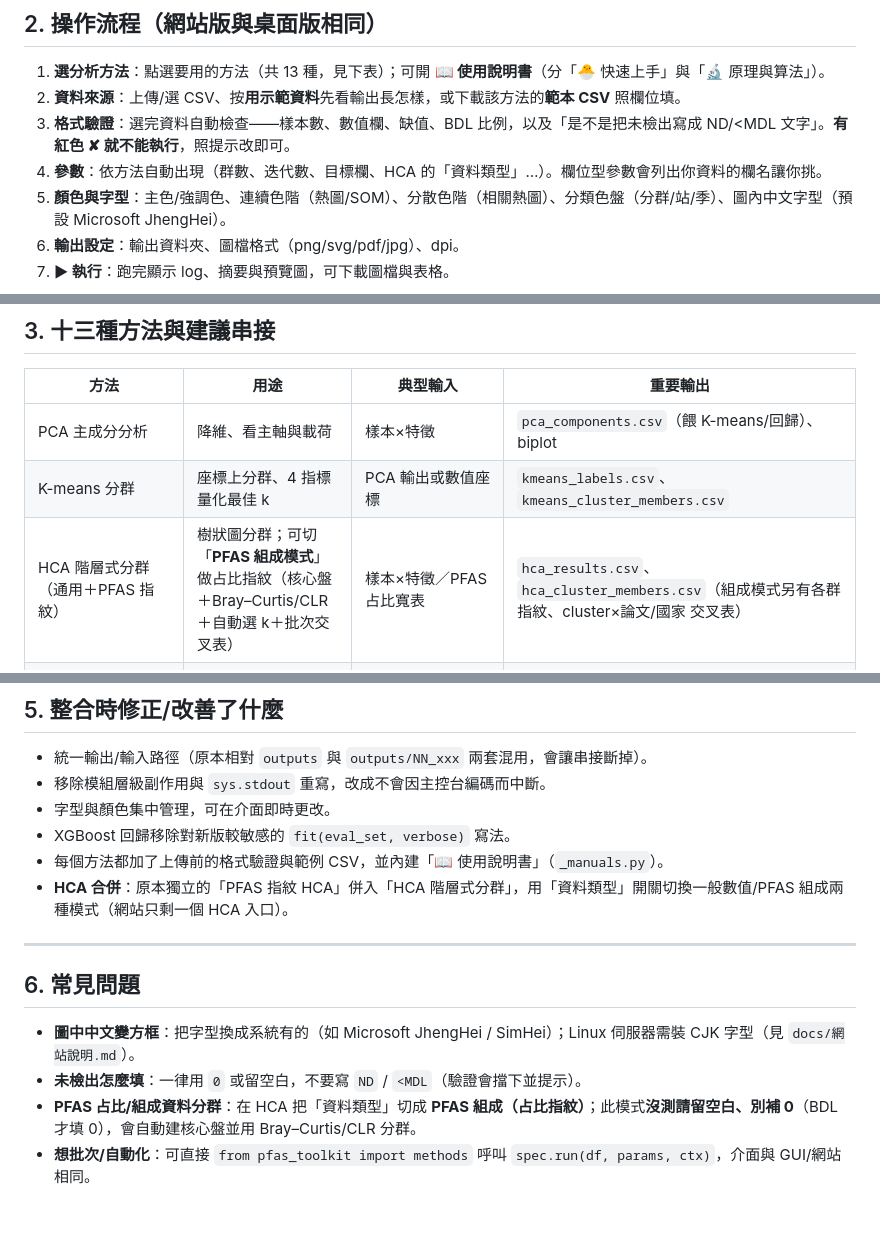
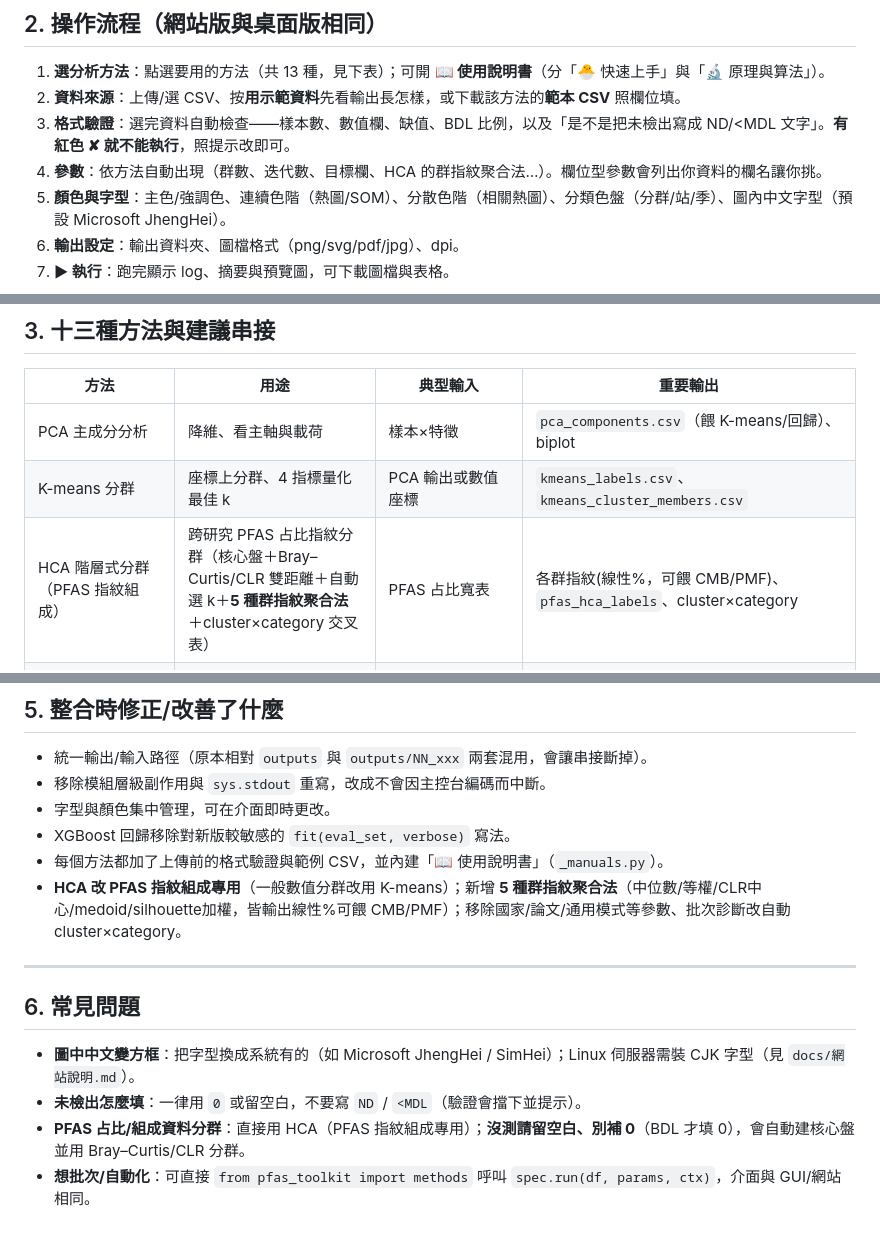
Before and after one commit to kolouis920312-lgtm/pfas-analysis, a Markdown page: docs/使用說明.md, 3 parts joined by grey strips. Drawn GitHub-style.

```diff
--- a/docs/使用說明.md
+++ b/docs/使用說明.md
@@ -36,7 +36,7 @@ python -m pfas_toolkit.selftest
 1. **選分析方法**：點選要用的方法（共 13 種，見下表）；可開 **📖 使用說明書**（分「🐣 快速上手」與「🔬 原理與算法」）。
 2. **資料來源**：上傳/選 CSV、按**用示範資料**先看輸出長怎樣，或下載該方法的**範本 CSV** 照欄位填。
 3. **格式驗證**：選完資料自動檢查——樣本數、數值欄、缺值、BDL 比例，以及「是不是把未檢出寫成 ND/<MDL 文字」。**有紅色 ✘ 就不能執行**，照提示改即可。
-4. **參數**：依方法自動出現（群數、迭代數、目標欄、HCA 的「資料類型」…）。欄位型參數會列出你資料的欄名讓你挑。
+4. **參數**：依方法自動出現（群數、迭代數、目標欄、HCA 的群指紋聚合法…）。欄位型參數會列出你資料的欄名讓你挑。
 5. **顏色與字型**：主色/強調色、連續色階（熱圖/SOM）、分散色階（相關熱圖）、分類色盤（分群/站/季）、圖內中文字型（預設 Microsoft JhengHei）。
 6. **輸出設定**：輸出資料夾、圖檔格式（png/svg/pdf/jpg）、dpi。
 7. **▶ 執行**：跑完顯示 log、摘要與預覽圖，可下載圖檔與表格。
@@ -52,7 +52,7 @@ python -m pfas_toolkit.selftest
 |------|------|----------|----------|
 | PCA 主成分分析 | 降維、看主軸與載荷 | 樣本×特徵 | `pca_components.csv`（餵 K-means/回歸）、biplot |
 | K-means 分群 | 座標上分群、4 指標量化最佳 k | PCA 輸出或數值座標 | `kmeans_labels.csv`、`kmeans_cluster_members.csv` |
-| HCA 階層式分群（通用＋PFAS 指紋） | 樹狀圖分群；可切「**PFAS 組成模式**」做占比指紋（核心盤＋Bray–Curtis/CLR＋自動選 k＋批次交叉表） | 樣本×特徵／PFAS 占比寬表 | `hca_results.csv`、`hca_cluster_members.csv`（組成模式另有各群指紋、cluster×論文/國家 交叉表） |
+| HCA 階層式分群（PFAS 指紋組成） | 跨研究 PFAS 占比指紋分群（核心盤＋Bray–Curtis/CLR 雙距離＋自動選 k＋**5 種群指紋聚合法**＋cluster×category 交叉表） | PFAS 占比寬表 | 各群指紋(線性%，可餵 CMB/PMF)、`pfas_hca_labels`、cluster×category |
 | SOM 指紋拓樸 | 指紋型態、站/季落點、站對站重疊 | CLR 後或原始濃度（含 site/season） | BMU、regime 地圖、`som_site_overlap.csv` |
 | 無母數統計 | 群差異/趨勢/相關（含 BH-FDR 校正） | 含 season/date 的寬表 | `group_tests`/`trend_tests`/`spearman_*` |
 | XGBoost 回歸 | 監督式回歸 + 重要度/SHAP | 特徵 + target | `xgb_metrics`/`predictions`/`model` |
@@ -172,7 +172,7 @@ PFAS 占比指紋分群可直接用 **HCA 的「PFAS 組成模式」**（或先
 - 字型與顏色集中管理，可在介面即時更改。
 - XGBoost 回歸移除對新版較敏感的 `fit(eval_set, verbose)` 寫法。
 - 每個方法都加了上傳前的格式驗證與範例 CSV，並內建「📖 使用說明書」（`_manuals.py`）。
-- **HCA 合併**：原本獨立的「PFAS 指紋 HCA」併入「HCA 階層式分群」，用「資料類型」開關切換一般數值/PFAS 組成兩種模式（網站只剩一個 HCA 入口）。
+- **HCA 改 PFAS 指紋組成專用**（一般數值分群改用 K-means）；新增 **5 種群指紋聚合法**（中位數/等權/CLR中心/medoid/silhouette加權，皆輸出線性%可餵 CMB/PMF）；移除國家/論文/通用模式等參數、批次診斷改自動 cluster×category。
 
 ---
 
@@ -180,5 +180,5 @@ PFAS 占比指紋分群可直接用 **HCA 的「PFAS 組成模式」**（或先
 
 - **圖中中文變方框**：把字型換成系統有的（如 Microsoft JhengHei / SimHei）；Linux 伺服器需裝 CJK 字型（見 `docs/網站說明.md`）。
 - **未檢出怎麼填**：一律用 `0` 或留空白，不要寫 `ND` / `<MDL`（驗證會擋下並提示）。
-- **PFAS 占比/組成資料分群**：在 HCA 把「資料類型」切成 **PFAS 組成（占比指紋）**；此模式**沒測請留空白、別補 0**（BDL 才填 0），會自動建核心盤並用 Bray–Curtis/CLR 分群。
+- **PFAS 占比/組成資料分群**：直接用 HCA（PFAS 指紋組成專用）；**沒測請留空白、別補 0**（BDL 才填 0），會自動建核心盤並用 Bray–Curtis/CLR 分群。
 - **想批次/自動化**：可直接 `from pfas_toolkit import methods` 呼叫 `spec.run(df, params, ctx)`，介面與 GUI/網站相同。
```
Also changed, not shown: other parts of docs/使用說明.md (+2 -2 lines), docs/網站說明.md (+2 -1 lines), templates/範本說明.md (+3 -3 lines).
